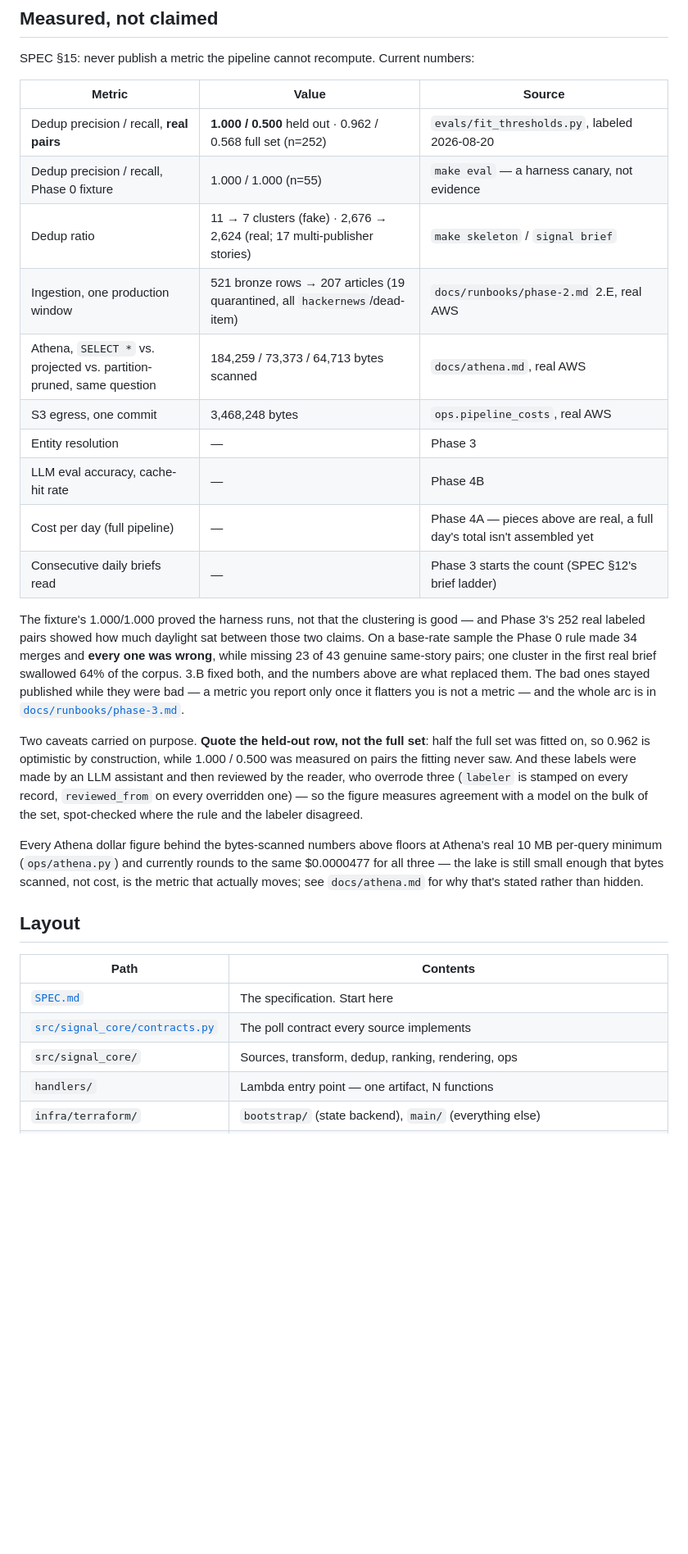
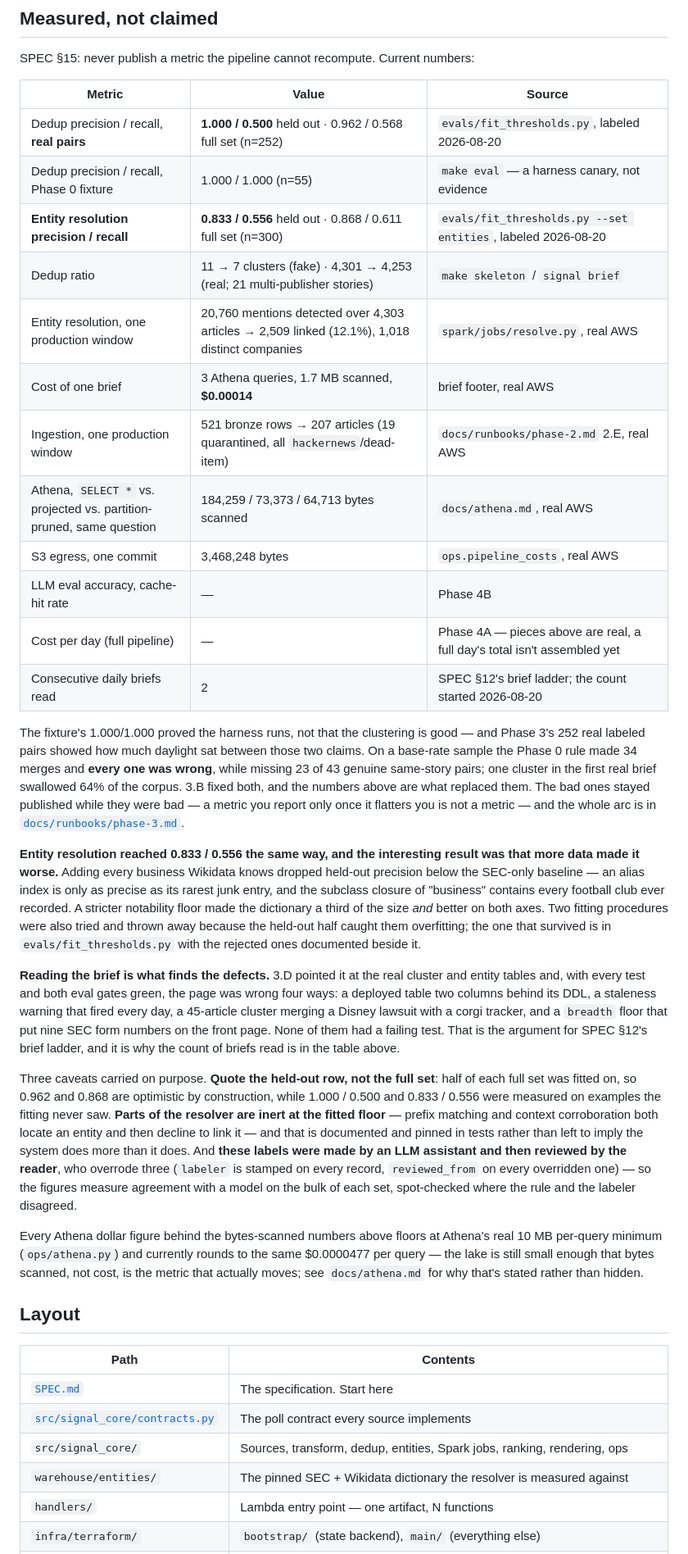
Before and after one commit to SouhailBourhim/signal-brief, a Markdown page: README.md, the part around one of its changes. Shown at 82% size. GitHub-like rendering; blank space fills up the shorter version.

Commit message:
docs: bring the README up to Phase 3
It still said "Status: Phase 2, done" while both labeled eval sets were committed, scored
and gating CI. The metrics table had `Entity resolution | — | Phase 3` in it.

Now current, and every figure recomputable:

- Entity resolution 0.833 / 0.556 held out, 0.868 / 0.611 full set (n=300)
- Dedup ratio and the multi-publisher count re-measured against the current window
  (4,301 -> 4,253; 21 corroborated stories) rather than the Phase 2 figures
- One production resolve run: 20,760 mentions over 4,303 articles, 2,509 linked, 1,018
  companies
- What a brief costs: three Athena queries, 1.7 MB scanned, $0.00014
- Consecutive briefs read is a number now instead of a dash — it is Phase 3's actual
  acceptance criterion and it was the one row still empty

Two paragraphs added because they are the parts worth reading. Entity resolution got worse
when the dictionary got bigger, and the notability floor that fixed it made the file a third
of the size — that is a more interesting result than the score. And 3.D found four defects
by reading the rendered page while every test and both eval gates were green, which is the
argument for the brief ladder stated as evidence rather than as intent.

Caveats went from two to three: the held-out row is still the one to quote, the labels are
still LLM-made and reader-reviewed, and parts of the resolver are inert at the fitted floor
— documented rather than left to imply the system does more than it does.

```diff
--- a/README.md
+++ b/README.md
@@ -66,14 +71,16 @@ SPEC §15: never publish a metric the pipeline cannot recompute. Current numbers
 |---|---|---|
 | Dedup precision / recall, **real pairs** | **1.000 / 0.500** held out · 0.962 / 0.568 full set (n=252) | `evals/fit_thresholds.py`, labeled 2026-08-20 |
 | Dedup precision / recall, Phase 0 fixture | 1.000 / 1.000 (n=55) | `make eval` — a harness canary, not evidence |
-| Dedup ratio | 11 → 7 clusters (fake) · 2,676 → 2,624 (real; 17 multi-publisher stories) | `make skeleton` / `signal brief` |
+| **Entity resolution precision / recall** | **0.833 / 0.556** held out · 0.868 / 0.611 full set (n=300) | `evals/fit_thresholds.py --set entities`, labeled 2026-08-20 |
+| Dedup ratio | 11 → 7 clusters (fake) · 4,301 → 4,253 (real; 21 multi-publisher stories) | `make skeleton` / `signal brief` |
+| Entity resolution, one production window | 20,760 mentions detected over 4,303 articles → 2,509 linked (12.1%), 1,018 distinct companies | `spark/jobs/resolve.py`, real AWS |
+| Cost of one brief | 3 Athena queries, 1.7 MB scanned, **$0.00014** | brief footer, real AWS |
 | Ingestion, one production window | 521 bronze rows → 207 articles (19 quarantined, all `hackernews`/dead-item) | `docs/runbooks/phase-2.md` 2.E, real AWS |
 | Athena, `SELECT *` vs. projected vs. partition-pruned, same question | 184,259 / 73,373 / 64,713 bytes scanned | `docs/athena.md`, real AWS |
 | S3 egress, one commit | 3,468,248 bytes | `ops.pipeline_costs`, real AWS |
-| Entity resolution | — | Phase 3 |
 | LLM eval accuracy, cache-hit rate | — | Phase 4B |
 | Cost per day (full pipeline) | — | Phase 4A — pieces above are real, a full day's total isn't assembled yet |
-| Consecutive daily briefs read | — | Phase 3 starts the count (SPEC §12's brief ladder) |
+| Consecutive daily briefs read | 2 | SPEC §12's brief ladder; the count started 2026-08-20 |
 
 The fixture's 1.000/1.000 proved the harness runs, not that the clustering is good — and
 Phase 3's 252 real labeled pairs showed how much daylight sat between those two claims. On a
@@ -83,17 +90,37 @@ corpus. 3.B fixed both, and the numbers above are what replaced them. The bad on
 published while they were bad — a metric you report only once it flatters you is not a
 metric — and the whole arc is in [`docs/runbooks/phase-3.md`](docs/runbooks/phase-3.md).
 
-Two caveats carried on purpose. **Quote the held-out row, not the full set**: half the full
-set was fitted on, so 0.962 is optimistic by construction, while 1.000 / 0.500 was measured
-on pairs the fitting never saw. And these labels were made by an LLM assistant and then reviewed by the reader, who overrode
-three (`labeler` is stamped on every record, `reviewed_from` on every overridden one) — so
-the figure measures agreement with a model on the bulk of the set, spot-checked where the
-rule and the labeler disagreed.
+**Entity resolution reached 0.833 / 0.556 the same way, and the interesting result was that
+more data made it worse.** Adding every business Wikidata knows dropped held-out precision
+below the SEC-only baseline — an alias index is only as precise as its rarest junk entry, and
+the subclass closure of "business" contains every football club ever recorded. A stricter
+notability floor made the dictionary a third of the size *and* better on both axes. Two
+fitting procedures were also tried and thrown away because the held-out half caught them
+overfitting; the one that survived is in `evals/fit_thresholds.py` with the rejected ones
+documented beside it.
+
+**Reading the brief is what finds the defects.** 3.D pointed it at the real cluster and entity
+tables and, with every test and both eval gates green, the page was wrong four ways: a
+deployed table two columns behind its DDL, a staleness warning that fired every day, a
+45-article cluster merging a Disney lawsuit with a corgi tracker, and a `breadth` floor that
+put nine SEC form numbers on the front page. None of them had a failing test. That is the
+argument for SPEC §12's brief ladder, and it is why the count of briefs read is in the table
+above.
+
+Three caveats carried on purpose. **Quote the held-out row, not the full set**: half of each
+full set was fitted on, so 0.962 and 0.868 are optimistic by construction, while 1.000 / 0.500
+and 0.833 / 0.556 were measured on examples the fitting never saw. **Parts of the resolver are
+inert at the fitted floor** — prefix matching and context corroboration both locate an entity
+and then decline to link it — and that is documented and pinned in tests rather than left to
+imply the system does more than it does. And **these labels were made by an LLM assistant and
+then reviewed by the reader**, who overrode three (`labeler` is stamped on every record,
+`reviewed_from` on every overridden one) — so the figures measure agreement with a model on
+the bulk of each set, spot-checked where the rule and the labeler disagreed.
 
 Every Athena dollar figure behind the bytes-scanned numbers above floors at Athena's real 10 MB
-per-query minimum (`ops/athena.py`) and currently rounds to the same $0.0000477 for all
-three — the lake is still small enough that bytes scanned, not cost, is the metric that
-actually moves; see `docs/athena.md` for why that's stated rather than hidden.
+per-query minimum (`ops/athena.py`) and currently rounds to the same $0.0000477 per query —
+the lake is still small enough that bytes scanned, not cost, is the metric that actually
+moves; see `docs/athena.md` for why that's stated rather than hidden.
 
 ## Layout
 
@@ -101,7 +128,8 @@ actually moves; see `docs/athena.md` for why that's stated rather than hidden.
 |---|---|
 | [`SPEC.md`](SPEC.md) | The specification. Start here |
 | [`src/signal_core/contracts.py`](src/signal_core/contracts.py) | The poll contract every source implements |
-| `src/signal_core/` | Sources, transform, dedup, ranking, rendering, ops |
+| `src/signal_core/` | Sources, transform, dedup, entities, Spark jobs, ranking, rendering, ops |
+| `warehouse/entities/` | The pinned SEC + Wikidata dictionary the resolver is measured against |
 | `handlers/` | Lambda entry point — one artifact, N functions |
 | `infra/terraform/` | `bootstrap/` (state backend), `main/` (everything else) |
 | `evals/` | Labeled sets, scorers, and the accuracy floors CI enforces |
```
Also changed, not shown: other parts of README.md (+14 -9 lines).
